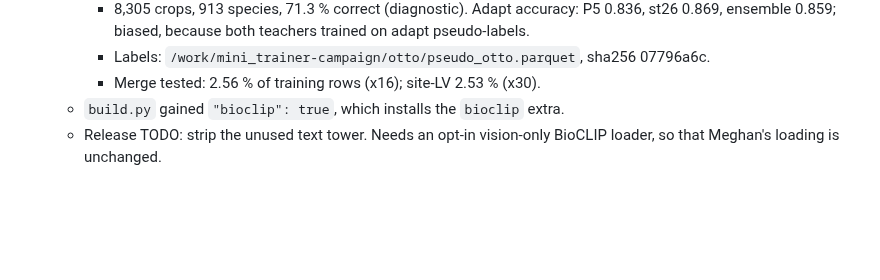
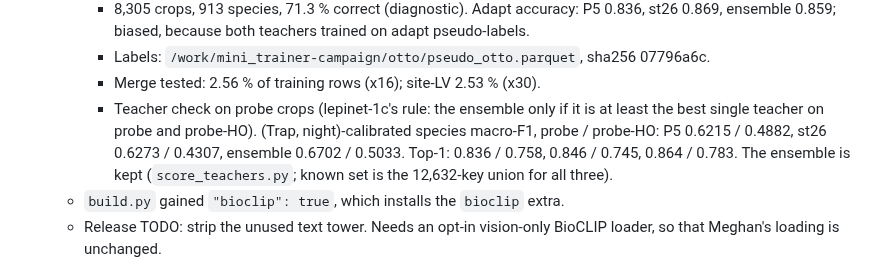
Before and after one commit to asgersvenning/mini_trainer, a Markdown page: .agents/notes/2026-11-03-lepinet-integration.md, the part around the change. GitHub-like rendering; blank space fills up the shorter version.

Commit message:
agent: record the Otto teacher check on probe crops
Co-Authored-By: Claude Opus 5.5 <noreply@anthropic.com>

```diff
--- a/.agents/notes/2026-11-03-lepinet-integration.md
+++ b/.agents/notes/2026-11-03-lepinet-integration.md
@@ -767,6 +767,10 @@ process shares the GPU, so timings are biased). Epochs are counted 1-5 here; lep
       ensemble 0.859; biased, because both teachers trained on adapt pseudo-labels.
     - Labels: `/work/mini_trainer-campaign/otto/pseudo_otto.parquet`, sha256 07796a6c.
     - Merge tested: 2.56 % of training rows (x16); site-LV 2.53 % (x30).
+    - Teacher check on probe crops (lepinet-1c's rule: the ensemble only if it is at least the best single teacher
+      on probe and probe-HO). (Trap, night)-calibrated species macro-F1, probe / probe-HO: P5 0.6215 / 0.4882,
+      st26 0.6273 / 0.4307, ensemble 0.6702 / 0.5033. Top-1: 0.836 / 0.758, 0.846 / 0.745, 0.864 / 0.783. The
+      ensemble is kept (`score_teachers.py`; known set is the 12,632-key union for all three).
   - `build.py` gained `"bioclip": true`, which installs the `bioclip` extra.
   - Release TODO: strip the unused text tower. Needs an opt-in vision-only BioCLIP loader, so that Meghan's
     loading is unchanged.
```
